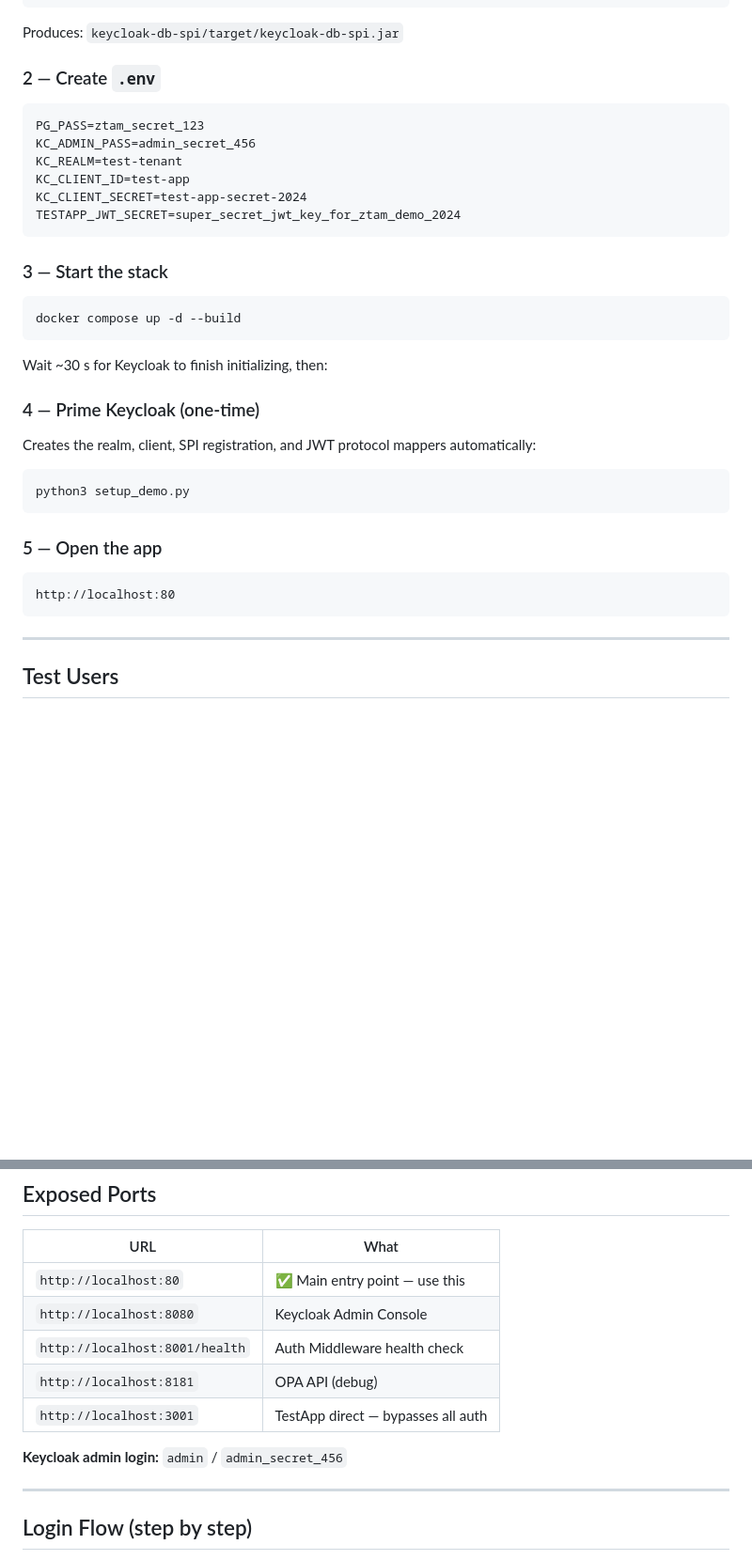
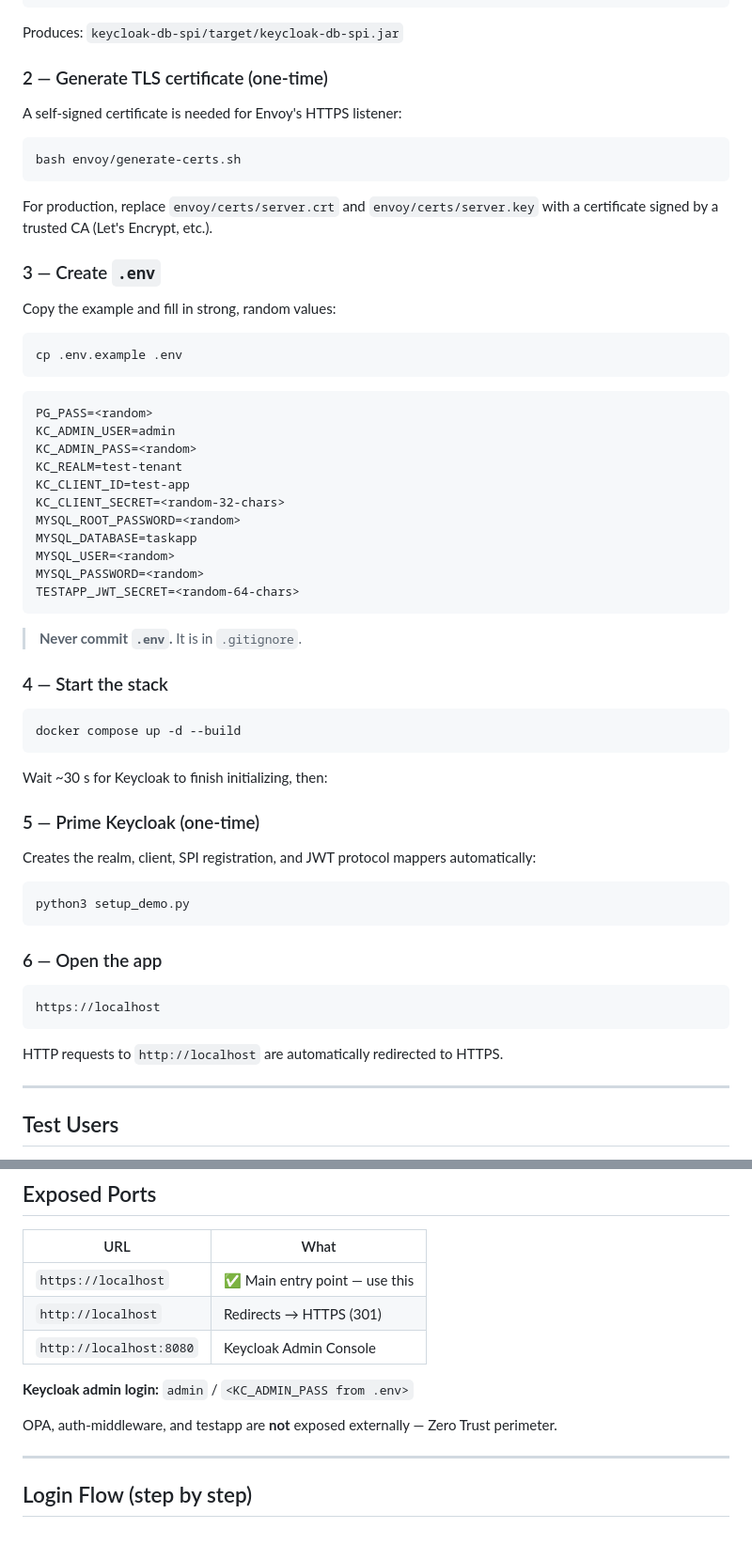
Before and after one commit to Mohammed-seddik/ztam-platform, a Markdown page: README.md, 2 parts joined by grey strips. Shown at 94% size. Drawn GitHub-style; blank space fills up the shorter version.

````diff
--- a/README.md
+++ b/README.md
@@ -51,18 +57,42 @@ cd ..
 
 Produces: `keycloak-db-spi/target/keycloak-db-spi.jar`
 
-### 2 — Create `.env`
+### 2 — Generate TLS certificate (one-time)
+
+A self-signed certificate is needed for Envoy's HTTPS listener:
+
+```bash
+bash envoy/generate-certs.sh
+```
+
+For production, replace `envoy/certs/server.crt` and `envoy/certs/server.key` with a
+certificate signed by a trusted CA (Let's Encrypt, etc.).
+
+### 3 — Create `.env`
+
+Copy the example and fill in strong, random values:
+
+```bash
+cp .env.example .env
+```
 
 ```dotenv
-PG_PASS=ztam_secret_123
-KC_ADMIN_PASS=admin_secret_456
+PG_PASS=<random>
+KC_ADMIN_USER=admin
+KC_ADMIN_PASS=<random>
 KC_REALM=test-tenant
 KC_CLIENT_ID=test-app
-KC_CLIENT_SECRET=test-app-secret-2024
-TESTAPP_JWT_SECRET=super_secret_jwt_key_for_ztam_demo_2024
+KC_CLIENT_SECRET=<random-32-chars>
+MYSQL_ROOT_PASSWORD=<random>
+MYSQL_DATABASE=taskapp
+MYSQL_USER=<random>
+MYSQL_PASSWORD=<random>
+TESTAPP_JWT_SECRET=<random-64-chars>
 ```
 
-### 3 — Start the stack
+> **Never commit `.env`.** It is in `.gitignore`.
+
+### 4 — Start the stack
 
 ```bash
 docker compose up -d --build
@@ -70,7 +100,7 @@ docker compose up -d --build
 
 Wait ~30 s for Keycloak to finish initializing, then:
 
-### 4 — Prime Keycloak (one-time)
+### 5 — Prime Keycloak (one-time)
 
 Creates the realm, client, SPI registration, and JWT protocol mappers automatically:
 
@@ -78,11 +108,13 @@ Creates the realm, client, SPI registration, and JWT protocol mappers automatica
 python3 setup_demo.py
 ```
 
-### 5 — Open the app
+### 6 — Open the app
 
 ```
-http://localhost:80
+https://localhost
 ```
+
+HTTP requests to `http://localhost` are automatically redirected to HTTPS.
 
 ---
 
@@ -103,13 +135,13 @@ All users live in TestApp's MySQL DB. Keycloak reads and authenticates them via
 
 | URL | What |
 |---|---|
-| `http://localhost:80` | ✅ Main entry point — use this |
+| `https://localhost` | ✅ Main entry point — use this |
+| `http://localhost` | Redirects → HTTPS (301) |
 | `http://localhost:8080` | Keycloak Admin Console |
-| `http://localhost:8001/health` | Auth Middleware health check |
-| `http://localhost:8181` | OPA API (debug) |
-| `http://localhost:3001` | TestApp direct — bypasses all auth |
 
-**Keycloak admin login:** `admin` / `admin_secret_456`
+**Keycloak admin login:** `admin` / `<KC_ADMIN_PASS from .env>`
+
+OPA, auth-middleware, and testapp are **not** exposed externally — Zero Trust perimeter.
 
 ---
 
````
Also changed, not shown: other parts of README.md (+50 -29 lines), ARCHITECTURE.md (+43 -38 lines).
